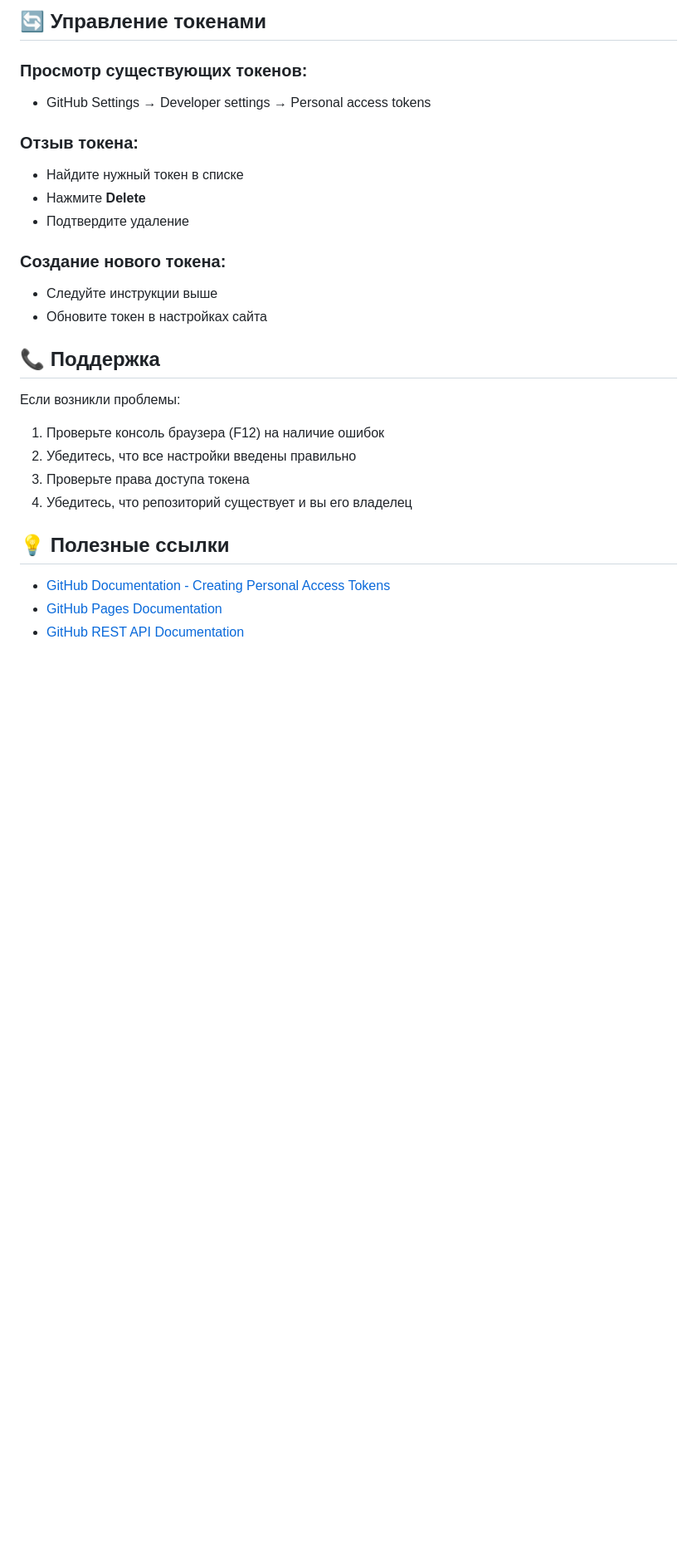
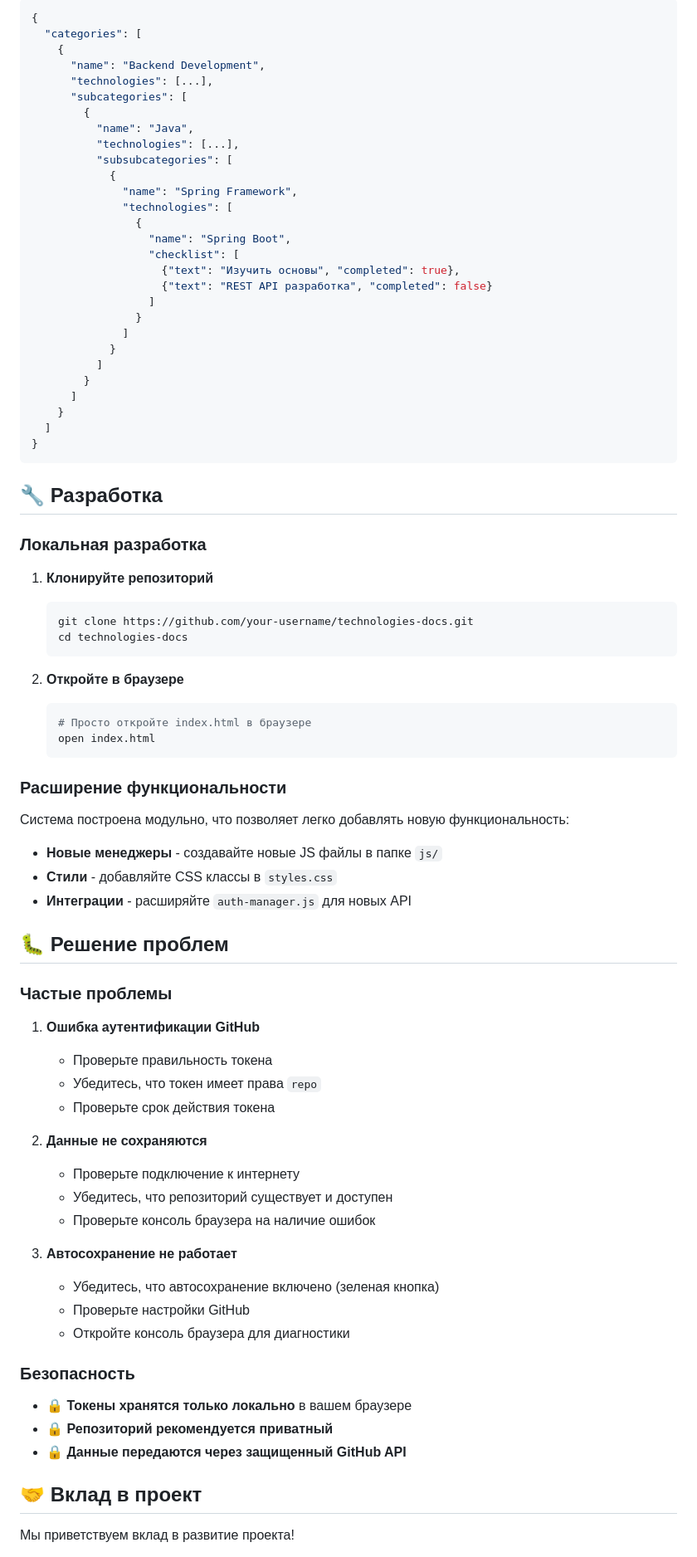
Before and after one commit to Bestie123/MY-IT-SkillsTest, a Markdown page: README.md, the part around one of its changes. Shown at 83% size. Rendered like a GitHub page; blank space fills up the shorter version.

````diff
--- a/README.md
+++ b/README.md
@@ -87,29 +145,85 @@
 
-## 🔄 Управление токенами
+```javascript
+{
+  "categories": [
+    {
+      "name": "Backend Development",
+      "technologies": [...],
+      "subcategories": [
+        {
+          "name": "Java",
+          "technologies": [...],
+          "subsubcategories": [
+            {
+              "name": "Spring Framework",
+              "technologies": [
+                {
+                  "name": "Spring Boot",
+                  "checklist": [
+                    {"text": "Изучить основы", "completed": true},
+                    {"text": "REST API разработка", "completed": false}
+                  ]
+                }
+              ]
+            }
+          ]
+        }
+      ]
+    }
+  ]
+}
+```
 
-### Просмотр существующих токенов:
-- GitHub Settings → Developer settings → Personal access tokens
+## 🔧 Разработка
 
-### Отзыв токена:
-- Найдите нужный токен в списке
-- Нажмите **Delete**
-- Подтвердите удаление
+### Локальная разработка
 
-### Создание нового токена:
-- Следуйте инструкции выше
-- Обновите токен в настройках сайта
+1. **Клонируйте репозиторий**
+   ```bash
+   git clone https://github.com/your-username/technologies-docs.git
+   cd technologies-docs
+   ```
 
-## 📞 Поддержка
+2. **Откройте в браузере**
+   ```bash
+   # Просто откройте index.html в браузере
+   open index.html
+   ```
 
-Если возникли проблемы:
-1. Проверьте консоль браузера (F12) на наличие ошибок
-2. Убедитесь, что все настройки введены правильно
-3. Проверьте права доступа токена
-4. Убедитесь, что репозиторий существует и вы его владелец
+### Расширение функциональности
 
-## 💡 Полезные ссылки
+Система построена модульно, что позволяет легко добавлять новую функциональность:
 
-- [GitHub Documentation - Creating Personal Access Tokens](https://docs.github.com/en/authentication/keeping-your-account-and-data-secure/creating-a-personal-access-token)
-- [GitHub Pages Documentation](https://docs.github.com/en/pages)
-- [GitHub REST API Documentation](https://docs.github.com/en/rest)
+- **Новые менеджеры** - создавайте новые JS файлы в папке `js/`
+- **Стили** - добавляйте CSS классы в `styles.css`
+- **Интеграции** - расширяйте `auth-manager.js` для новых API
 
+## 🐛 Решение проблем
+
+### Частые проблемы
+
+1. **Ошибка аутентификации GitHub**
+   - Проверьте правильность токена
+   - Убедитесь, что токен имеет права `repo`
+   - Проверьте срок действия токена
+
+2. **Данные не сохраняются**
+   - Проверьте подключение к интернету
+   - Убедитесь, что репозиторий существует и доступен
+   - Проверьте консоль браузера на наличие ошибок
+
+3. **Автосохранение не работает**
+   - Убедитесь, что автосохранение включено (зеленая кнопка)
+   - Проверьте настройки GitHub
+   - Откройте консоль браузера для диагностики
+
+### Безопасность
+
+- 🔒 **Токены хранятся только локально** в вашем браузере
+- 🔒 **Репозиторий рекомендуется приватный**
+- 🔒 **Данные передаются через защищенный GitHub API**
+
+## 🤝 Вклад в проект
+
+Мы приветствуем вклад в развитие проекта!
+
````
Also changed, not shown: other parts of README.md (+139 -63 lines).
